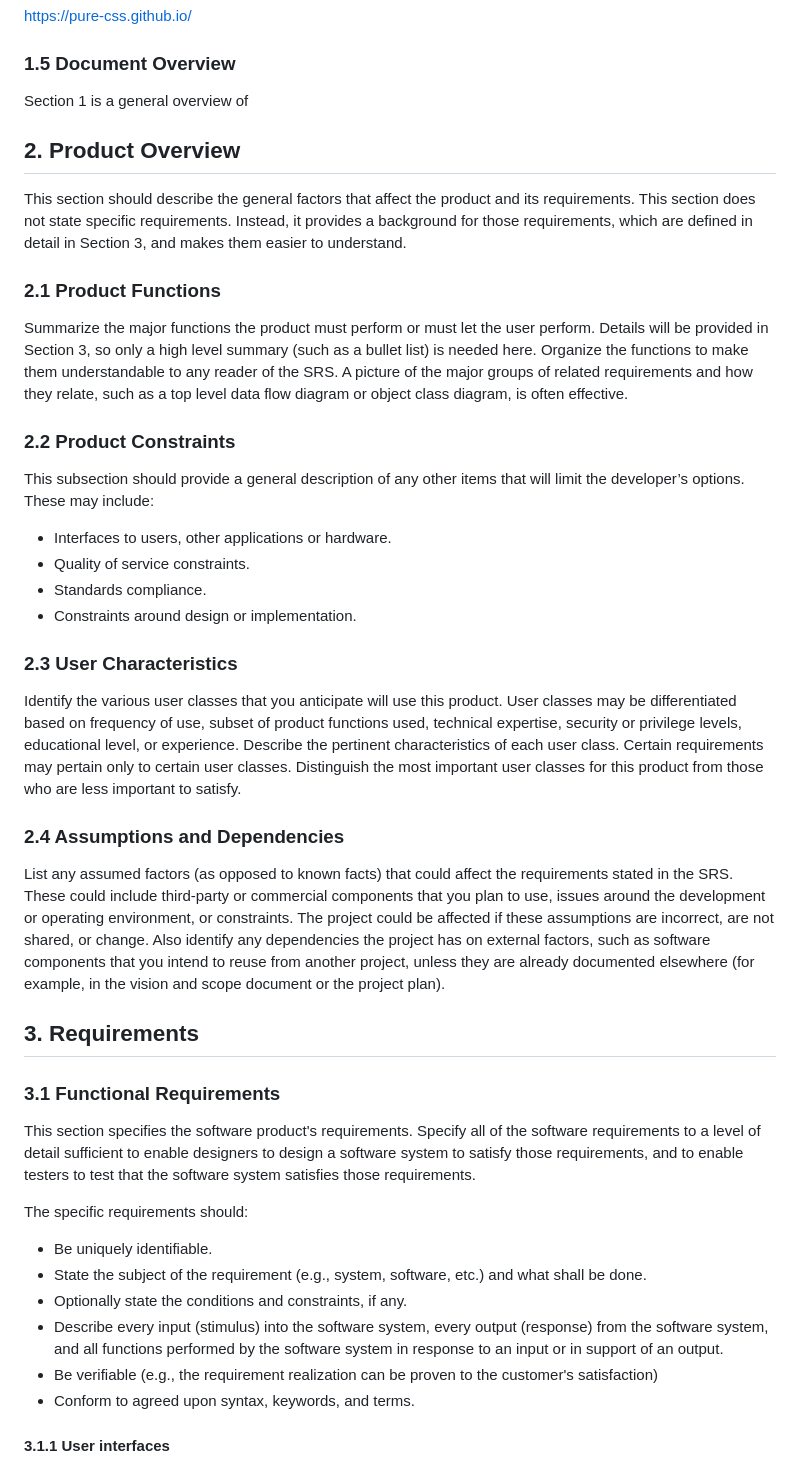
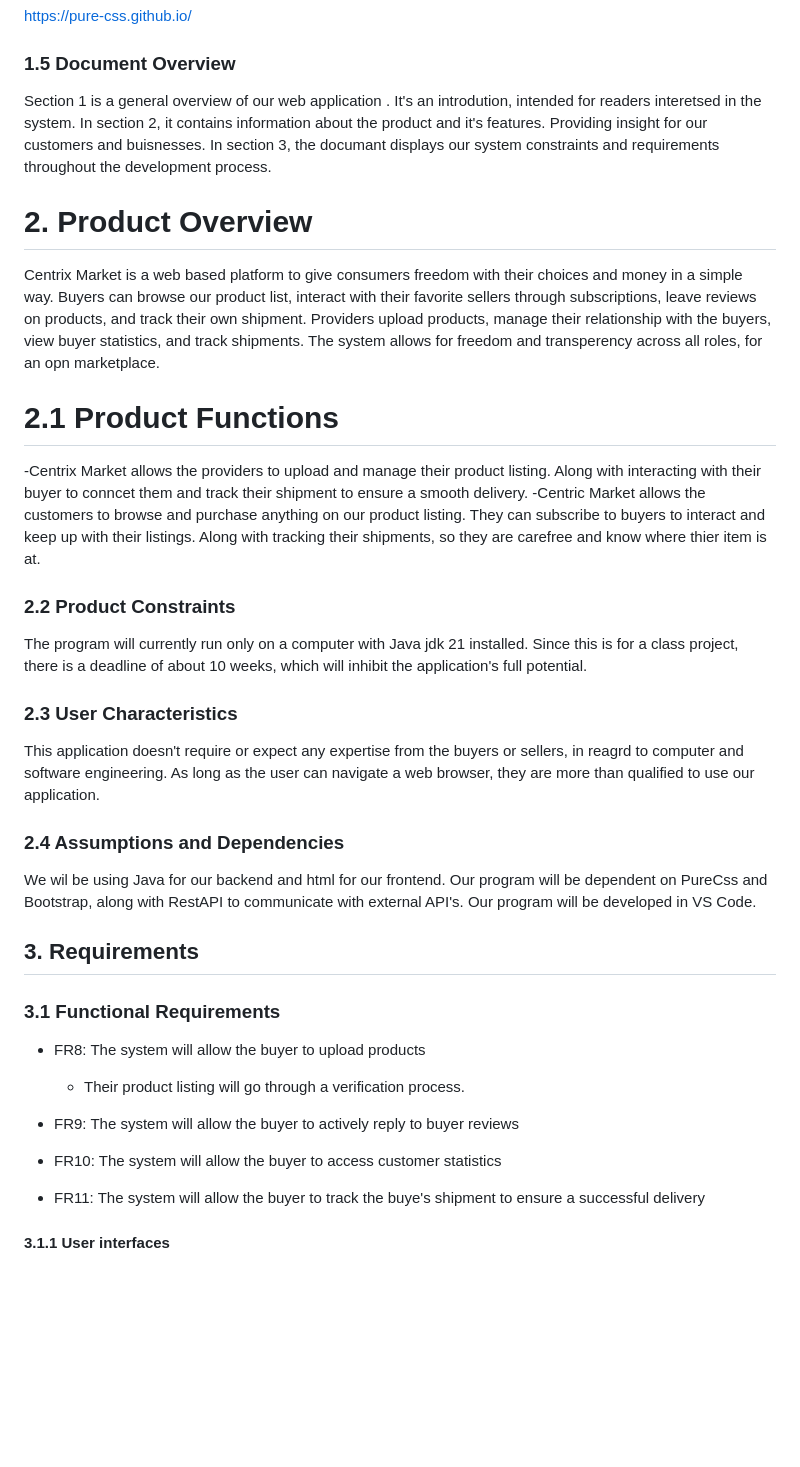
Before and after one commit to MarionosIntern/-MA---Team-9, a Markdown page: doc/Centrix SRS.md, the part around the change. GitHub-like rendering; blank space fills up the shorter version.

Commit message:
finished my half

```diff
--- a/doc/Centrix SRS.md
+++ b/doc/Centrix SRS.md
@@ -68,40 +68,35 @@ VS Code - An intergrated development environment (IDE) for java and html. This i
 https://pure-css.github.io/
 
 ### 1.5 Document Overview
-Section 1 is a general overview of
+Section 1 is a general overview of our web application . It's an introdution, intended for readers interetsed in the system. In section 2, it contains information about the product and it's features. Providing insight for our customers and buisnesses. In section 3, the documant displays our system constraints and requirements throughout the development process.
 
-## 2. Product Overview
-This section should describe the general factors that affect the product and its requirements. This section does not state specific requirements. Instead, it provides a background for those requirements, which are defined in detail in Section 3, and makes them easier to understand.
-
-### 2.1 Product Functions
-Summarize the major functions the product must perform or must let the user perform. Details will be provided in Section 3, so only a high level summary (such as a bullet list) is needed here. Organize the functions to make them understandable to any reader of the SRS. A picture of the major groups of related requirements and how they relate, such as a top level data flow diagram or object class diagram, is often effective.
+# 2. Product Overview
+Centrix Market is a web based platform to give consumers freedom with their choices and money in a simple way. Buyers can browse our product list, interact with their favorite sellers through subscriptions, leave reviews on products, and track their own shipment. Providers upload products, manage their relationship with the buyers, view buyer statistics, and track shipments. The system allows for freedom and transperency across all roles,
+ for an opn marketplace.
+# 2.1 Product Functions
+-Centrix Market allows the providers to upload and manage their product listing. Along with interacting with their buyer to conncet them and track their shipment to ensure a smooth delivery.
+-Centric Market allows the customers to browse and purchase anything on our product listing. They can subscribe to buyers to interact and keep up with their listings. Along with tracking their shipments, so they are carefree and know where thier item is at.
 
 ### 2.2 Product Constraints
-This subsection should provide a general description of any other items that will limit the developer’s options. These may include:
-
-* Interfaces to users, other applications or hardware.
-* Quality of service constraints.
-* Standards compliance.
-* Constraints around design or implementation.
+The program will currently run only on a computer with Java jdk 21 installed. Since this is for a class project, there is a deadline of about 10 weeks, which will inhibit the application's full potential.
 
 ### 2.3 User Characteristics
-Identify the various user classes that you anticipate will use this product. User classes may be differentiated based on frequency of use, subset of product functions used, technical expertise, security or privilege levels, educational level, or experience. Describe the pertinent characteristics of each user class. Certain requirements may pertain only to certain user classes. Distinguish the most important user classes for this product from those who are less important to satisfy.
+This application doesn't require or expect any expertise from the buyers or sellers, in reagrd to computer and software engineering. As long as the user can navigate a web browser, they are more than qualified to use our application.
 
 ### 2.4 Assumptions and Dependencies
-List any assumed factors (as opposed to known facts) that could affect the requirements stated in the SRS. These could include third-party or commercial components that you plan to use, issues around the development or operating environment, or constraints. The project could be affected if these assumptions are incorrect, are not shared, or change. Also identify any dependencies the project has on external factors, such as software components that you intend to reuse from another project, unless they are already documented elsewhere (for example, in the vision and scope document or the project plan).
+We wil be using Java for our backend and html for our frontend. Our program will be dependent on PureCss and Bootstrap, along with RestAPI to communicate with external API's. Our program will be developed in VS Code.
 
 ## 3. Requirements
 
 ### 3.1 Functional Requirements
-This section specifies the software product's requirements. Specify all of the software requirements to a level of detail sufficient to enable designers to design a software system to satisfy those requirements, and to enable testers to test that the software system satisfies those requirements.
+* FR8: The system will allow the buyer to upload products
+    * Their product listing will go through a verification process.
 
-The specific requirements should:
-* Be uniquely identifiable.
-* State the subject of the requirement (e.g., system, software, etc.) and what shall be done.
-* Optionally state the conditions and constraints, if any.
-* Describe every input (stimulus) into the software system, every output (response) from the software system, and all functions performed by the software system in response to an input or in support of an output.
-* Be verifiable (e.g., the requirement realization can be proven to the customer's satisfaction)
-* Conform to agreed upon syntax, keywords, and terms.
+* FR9: The system will allow the buyer to actively reply to buyer reviews
+
+* FR10: The system will allow the buyer to access customer statistics
+
+* FR11: The system will allow the buyer to track the buye's shipment to ensure a successful delivery
 
 #### 3.1.1 User interfaces
 Define the software components for which a user interface is needed. Describe the logical characteristics of each interface between the software product and the users. This may include sample screen images, any GUI standards or product family style guides that are to be followed, screen layout constraints, standard buttons and functions (e.g., help) that will appear on every screen, keyboard shortcuts, error message display standards, and so on. Details of the user interface design should be documented in a separate user interface specification.
```
